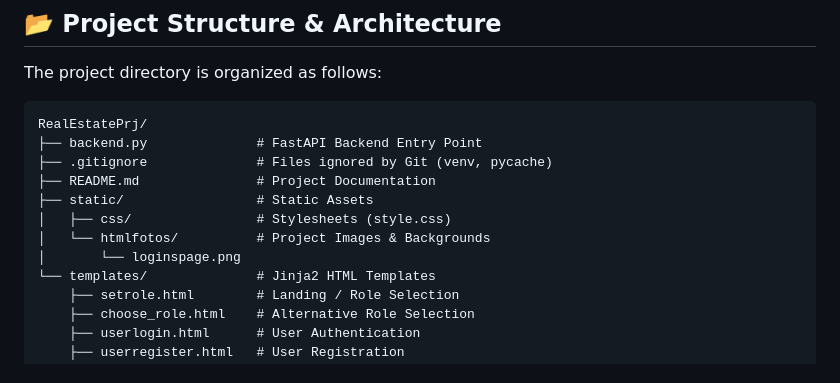
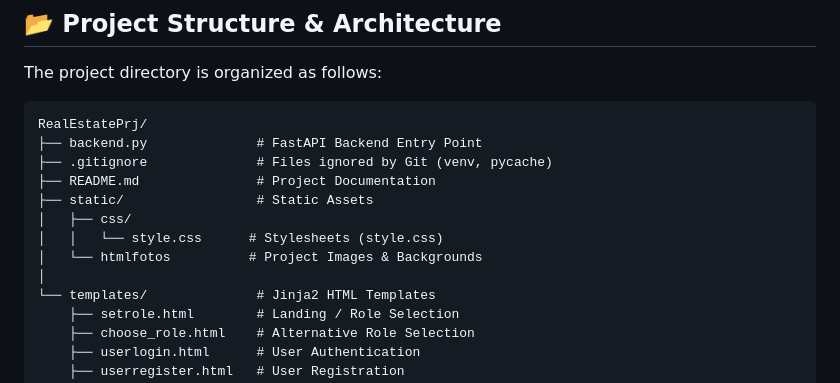
Before and after one commit to EfeAskin/RealEstatePrj, a Markdown page: README.md, the part around the change. Rendered like a GitHub page.

Commit message:
Refactor static assets section in README
Updated static assets section for clarity.

```diff
--- a/README.md
+++ b/README.md
@@ -13,9 +13,10 @@ RealEstatePrj/
 ├── .gitignore              # Files ignored by Git (venv, pycache)
 ├── README.md               # Project Documentation
 ├── static/                 # Static Assets
-│   ├── css/                # Stylesheets (style.css)
-│   └── htmlfotos/          # Project Images & Backgrounds
-│       └── loginspage.png
+│   ├── css/
+│   │   └── style.css      # Stylesheets (style.css)
+│   └── htmlfotos          # Project Images & Backgrounds
+│
 └── templates/              # Jinja2 HTML Templates
     ├── setrole.html        # Landing / Role Selection
     ├── choose_role.html    # Alternative Role Selection
```
